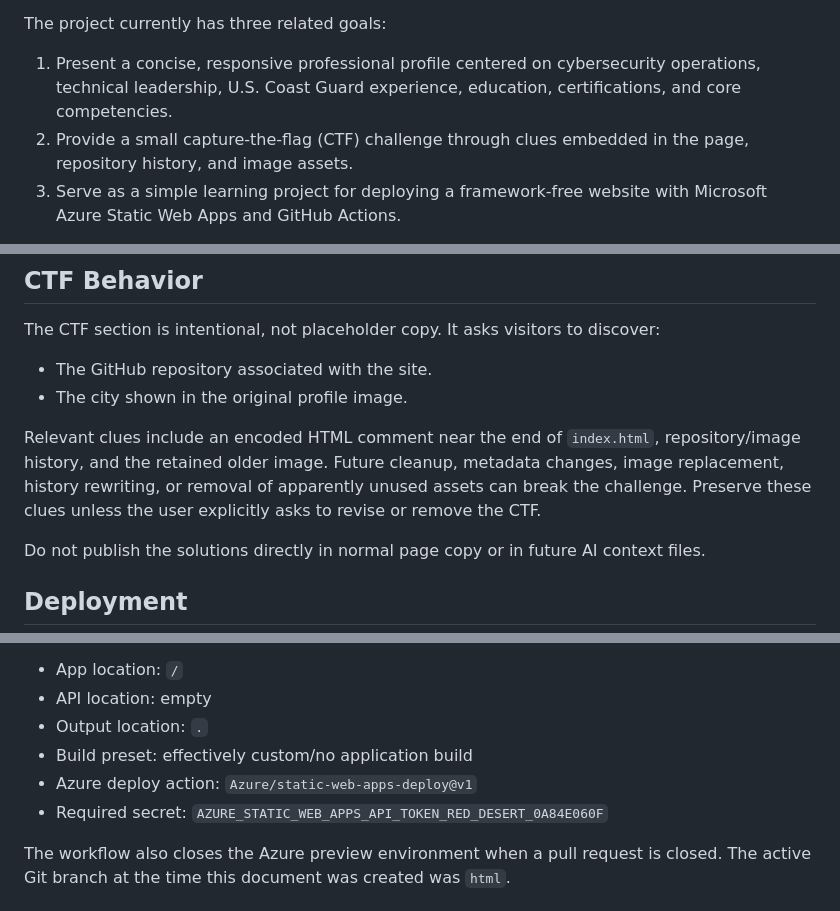
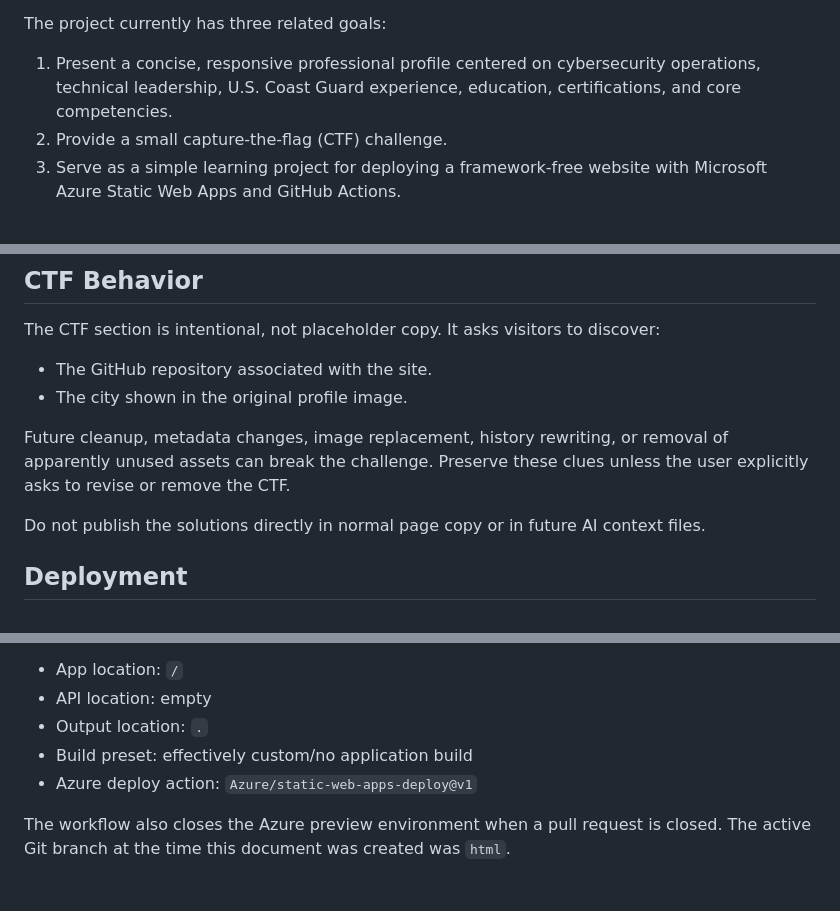
Before and after one commit to rquarry/resume_site, a Markdown page: project_info.md, 3 parts joined by grey strips. Rendered like a GitHub page.

Commit message:
project file edits to simplify

```diff
--- a/project_info.md
+++ b/project_info.md
@@ -7,7 +7,7 @@ This repository is Ryan T. Quarry's public professional resume website. Its prim
 The project currently has three related goals:
 
 1. Present a concise, responsive professional profile centered on cybersecurity operations, technical leadership, U.S. Coast Guard experience, education, certifications, and core competencies.
-2. Provide a small capture-the-flag (CTF) challenge through clues embedded in the page, repository history, and image assets.
+2. Provide a small capture-the-flag (CTF) challenge.
 3. Serve as a simple learning project for deploying a framework-free website with Microsoft Azure Static Web Apps and GitHub Actions.
 
 The site is based on the MIT-licensed Start Bootstrap Resume template and has been customized with Ryan's content, profile image, metadata, and CTF section.
@@ -98,7 +98,7 @@ The CTF section is intentional, not placeholder copy. It asks visitors to discov
 - The GitHub repository associated with the site.
 - The city shown in the original profile image.
 
-Relevant clues include an encoded HTML comment near the end of `index.html`, repository/image history, and the retained older image. Future cleanup, metadata changes, image replacement, history rewriting, or removal of apparently unused assets can break the challenge. Preserve these clues unless the user explicitly asks to revise or remove the CTF.
+Future cleanup, metadata changes, image replacement, history rewriting, or removal of apparently unused assets can break the challenge. Preserve these clues unless the user explicitly asks to revise or remove the CTF.
 
 Do not publish the solutions directly in normal page copy or in future AI context files.
 
@@ -113,7 +113,6 @@ Deployment settings:
 - Output location: `.`
 - Build preset: effectively custom/no application build
 - Azure deploy action: `Azure/static-web-apps-deploy@v1`
-- Required secret: `AZURE_STATIC_WEB_APPS_API_TOKEN_RED_DESERT_0A84E060F`
 
 The workflow also closes the Azure preview environment when a pull request is closed. The active Git branch at the time this document was created was `html`.
 
```
